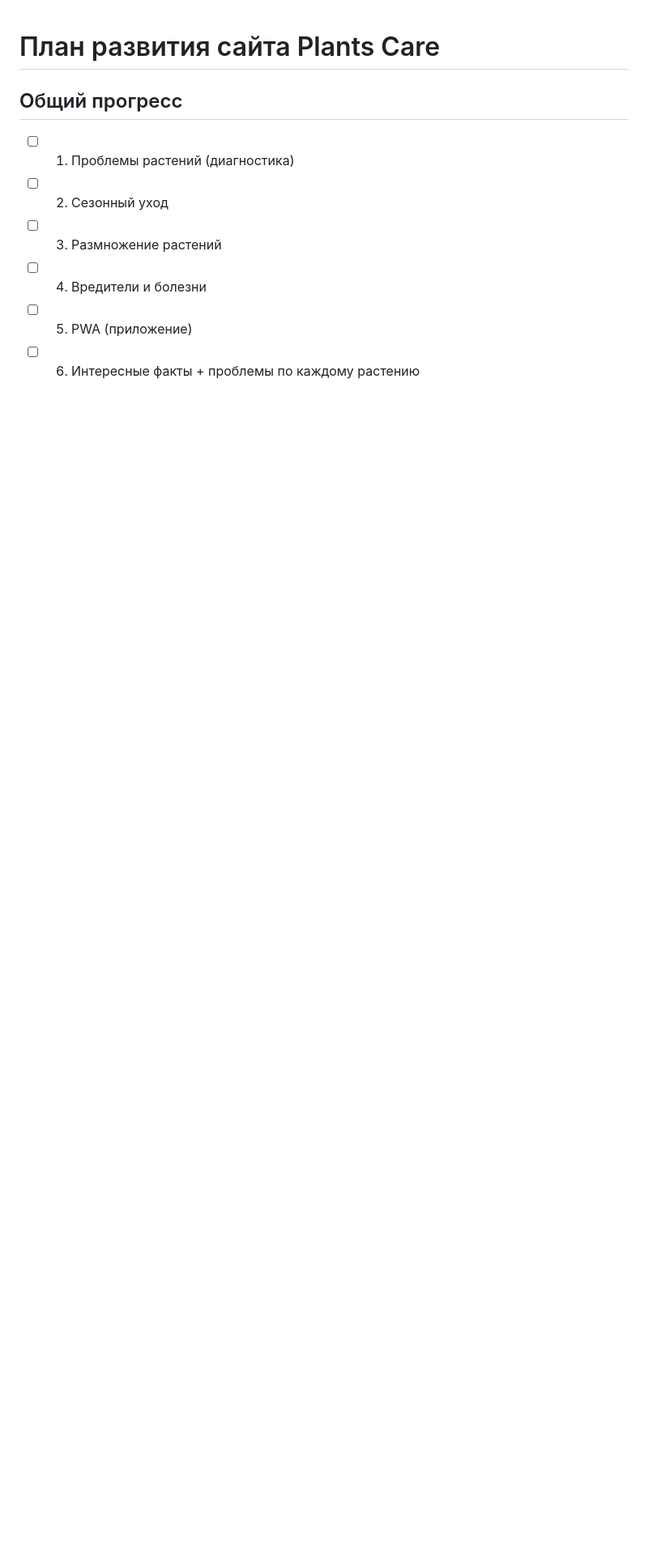
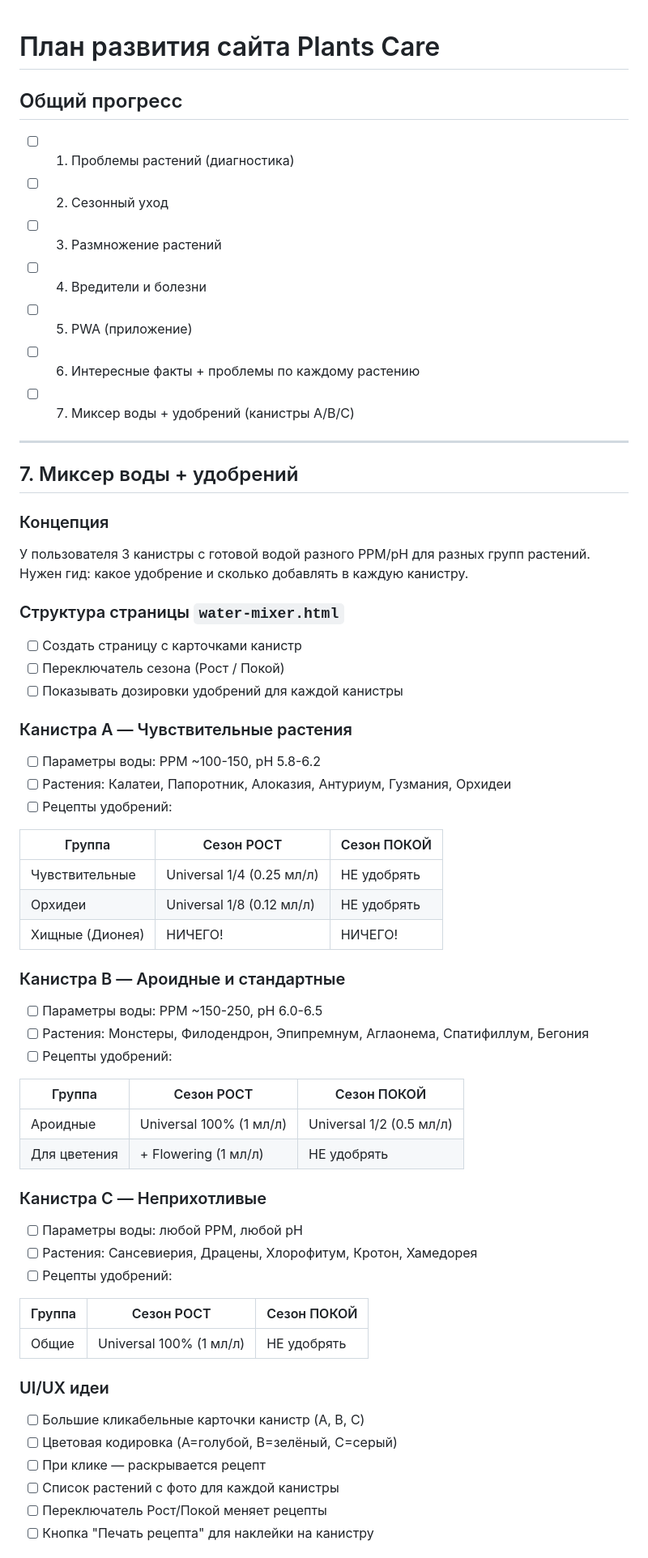
Before and after one commit to YuraKatz/Plants, a Markdown page: PLAN.md, the part around one of its changes. Shown at 81% size. Drawn GitHub-style; blank space fills up the shorter version.

Commit message:
Add water mixer feature to development plan
New section 7: Water + Fertilizer Mixer
- 3 canisters (A/B/C) for different plant groups
- Fertilizer dosage recipes per canister
- Season toggle (Growth/Dormancy)
- UI/UX ideas including print labels
- Integration points with existing pages

Co-Authored-By: Claude Opus 4.5 <noreply@anthropic.com>

```diff
--- a/PLAN.md
+++ b/PLAN.md
@@ -7,3 +7,56 @@
 - [ ] 4. Вредители и болезни
 - [ ] 5. PWA (приложение)
 - [ ] 6. Интересные факты + проблемы по каждому растению
+- [ ] 7. Миксер воды + удобрений (канистры A/B/C)
+
+---
+
+## 7. Миксер воды + удобрений
+
+### Концепция
+У пользователя 3 канистры с готовой водой разного PPM/pH для разных групп растений.
+Нужен гид: какое удобрение и сколько добавлять в каждую канистру.
+
+### Структура страницы `water-mixer.html`
+- [ ] Создать страницу с карточками канистр
+- [ ] Переключатель сезона (Рост / Покой)
+- [ ] Показывать дозировки удобрений для каждой канистры
+
+### Канистра A — Чувствительные растения
+- [ ] Параметры воды: PPM ~100-150, pH 5.8-6.2
+- [ ] Растения: Калатеи, Папоротник, Алоказия, Антуриум, Гузмания, Орхидеи
+- [ ] Рецепты удобрений:
+
+| Группа | Сезон РОСТ | Сезон ПОКОЙ |
+|--------|------------|-------------|
+| Чувствительные | Universal 1/4 (0.25 мл/л) | НЕ удобрять |
+| Орхидеи | Universal 1/8 (0.12 мл/л) | НЕ удобрять |
+| Хищные (Дионея) | НИЧЕГО! | НИЧЕГО! |
+
+### Канистра B — Ароидные и стандартные
+- [ ] Параметры воды: PPM ~150-250, pH 6.0-6.5
+- [ ] Растения: Монстеры, Филодендрон, Эпипремнум, Аглаонема, Спатифиллум, Бегония
+- [ ] Рецепты удобрений:
+
+| Группа | Сезон РОСТ | Сезон ПОКОЙ |
+|--------|------------|-------------|
+| Ароидные | Universal 100% (1 мл/л) | Universal 1/2 (0.5 мл/л) |
+| Для цветения | + Flowering (1 мл/л) | НЕ удобрять |
+
+### Канистра C — Неприхотливые
+- [ ] Параметры воды: любой PPM, любой pH
+- [ ] Растения: Сансевиерия, Драцены, Хлорофитум, Кротон, Хамедорея
+- [ ] Рецепты удобрений:
+
+| Группа | Сезон РОСТ | Сезон ПОКОЙ |
+|--------|------------|-------------|
+| Общие | Universal 100% (1 мл/л) | НЕ удобрять |
+
+### UI/UX идеи
+- [ ] Большие кликабельные карточки канистр (A, B, C)
+- [ ] Цветовая кодировка (A=голубой, B=зелёный, C=серый)
+- [ ] При клике — раскрывается рецепт
+- [ ] Список растений с фото для каждой канистры
+- [ ] Переключатель Рост/Покой меняет рецепты
+- [ ] Кнопка "Печать рецепта" для наклейки на канистру
+
```
Also changed, not shown: other parts of PLAN.md (+9 -0 lines).
